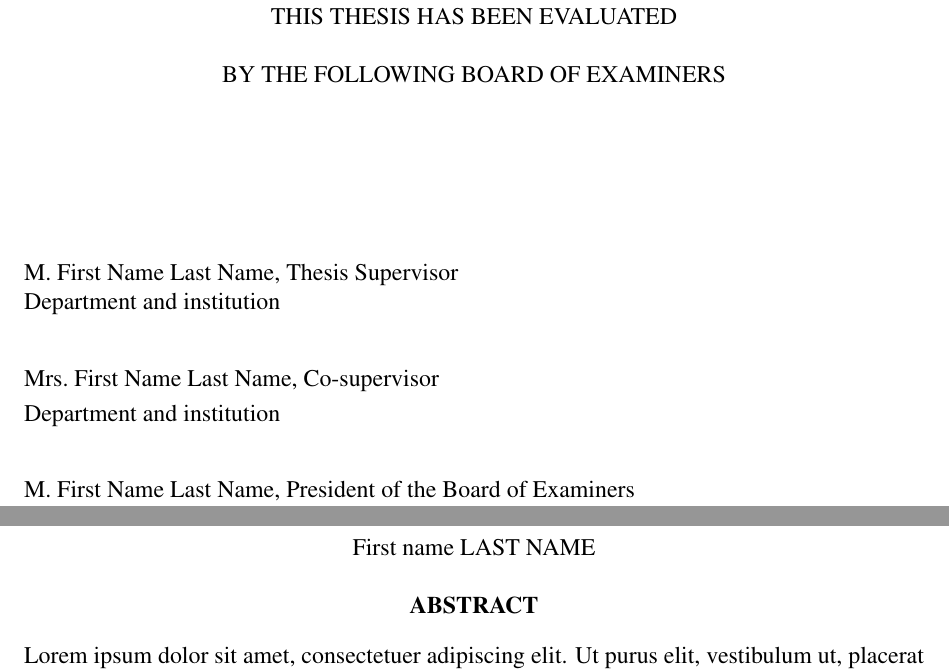
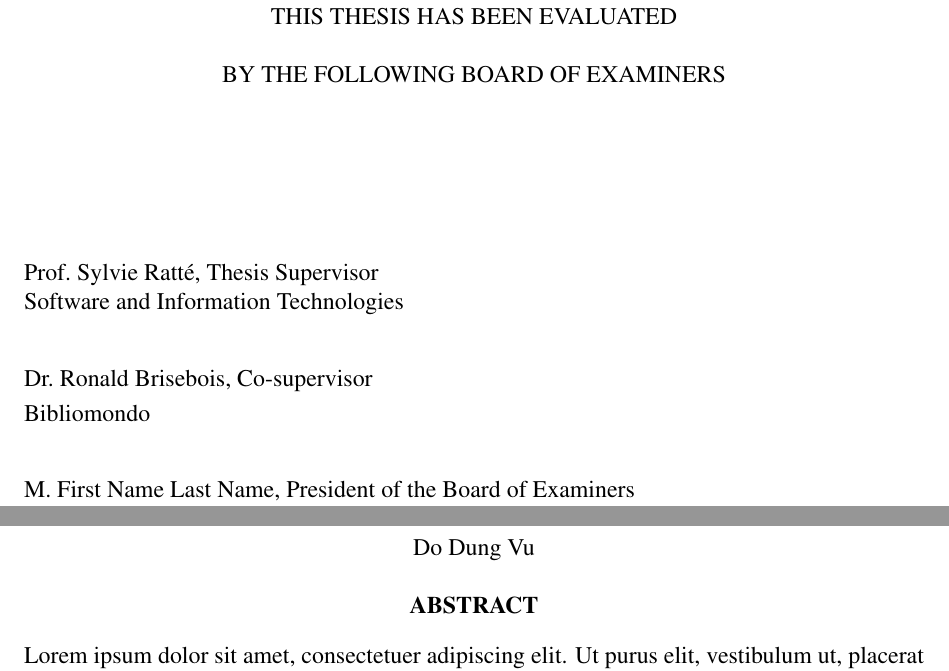
Before and after one commit to dungdovu/DGA1031, a LaTeX thesis (DGA1031/Gabarit_latex/mainETS_english.tex): two parts of pages 3 and 11 of 37, joined at a grey line, cut so that both start at the same text. Compiled offline with pdfLaTeX; a LaTeX package or settings file that is missing is left out.

Commit message:
draft of slide

```diff
--- a/DGA1031/Gabarit_latex/mainETS_english.tex
+++ b/DGA1031/Gabarit_latex/mainETS_english.tex
@@ -42,16 +42,18 @@
 
-\author{First name LAST NAME}
-\authorcopyright{First name Last name}
+\author{Do Dung Vu}
+\authorcopyright{Do Dung Vu}
 
 \datesoutenance{"Defense date"}
 
 \datedepot{"Deposit Date"}
 
-\directeur{M. }{First Name Last Name}{Department and institution}
+\directeur{Prof. }{Sylvie Ratté}{Software and Information Technologies
+
+}
 
 %\directeur{Mrs.}{Prénom Nom}{Nom du département et institution}
 
-\codirecteur{Mrs.}{First Name Last Name}{Department and institution}
+\codirecteur{Dr.}{Ronald Brisebois}{Bibliomondo }
 
 %\codirecteurB{M.}{Prénom Nom}{département et institution}
 
```
Also changed, not shown: DGA1031/Gabarit_latex/mainETS_english.pdf, DGA1031/Gabarit_latex/mainETS_english.tex (2 more changed lines), 4 other files.
